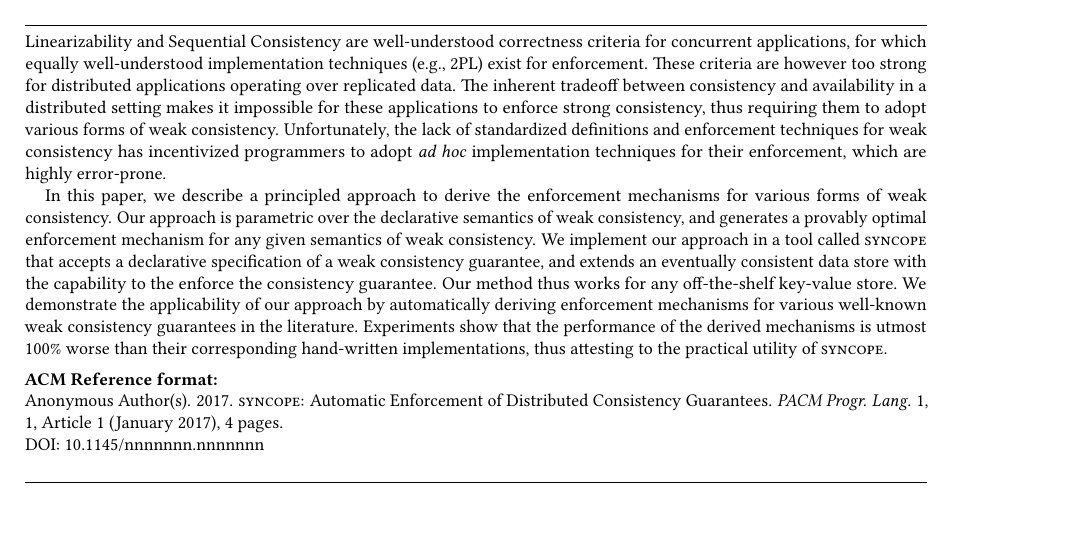
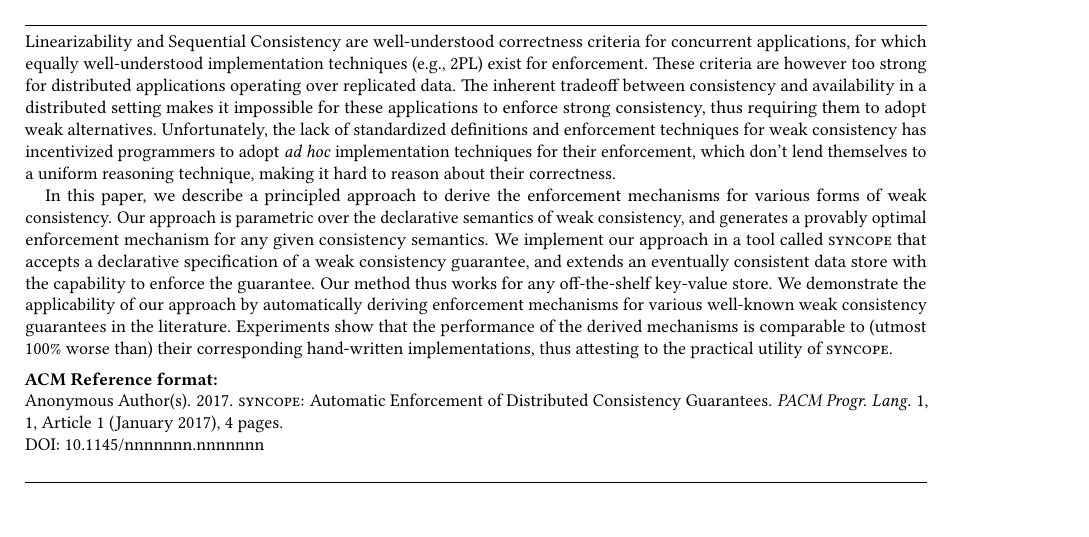
Before and after one commit to Kiarahmani/OOPSLA-PAPER, a LaTeX paper (Paper/syncope.tex, which reads Paper/abstract.tex): part of page 1 of 4, cut so that both start at the same text. Compiled offline with pdfLaTeX.

Commit message:
Abstract edited.

```diff
--- a/Paper/abstract.tex
+++ b/Paper/abstract.tex
@@ -6,17 +6,14 @@ enforcement. These criteria are however too strong for
 distributed applications operating over replicated data. The inherent
 tradeoff between consistency and availability in a distributed setting
 makes it impossible for these applications to enforce strong
-consistency, thus requiring them to adopt various forms of weak
-consistency. Unfortunately, the lack of standardized definitions and
-enforcement techniques for weak consistency has incentivized programmers
-to adopt \emph{ad hoc} implementation techniques for their
-enforcement, which are highly error-prone.
+consistency, thus requiring them to adopt weak alternatives.
+Unfortunately, the lack of standardized definitions and enforcement
+techniques for weak consistency has incentivized programmers to adopt
+\emph{ad hoc} implementation techniques for their enforcement, which
+don't lend themselves to a uniform reasoning technique, making it
+hard to reason about their correctness.
 
 In this paper, we describe a principled approach to derive the
 enforcement mechanisms for various forms of weak consistency. Our
 approach is parametric over the declarative semantics of weak
 consistency, and generates a provably optimal enforcement mechanism
-for any given semantics of weak consistency. We implement our approach
-in a tool called \tool that accepts a declarative specification of a
-weak consistency guarantee, and extends an eventually consistent data
-store with the capability to the enforce the consistency guarantee.
@@ -28,3 +22,10 @@ performance of the derived mechanisms is utmost 100\% worse than their
+consistency guarantee, and extends an eventually consistent data store
+with the capability to enforce the guarantee.  Our method thus
+works for  any off-the-shelf key-value store. We demonstrate the
+applicability of our approach by automatically deriving enforcement
+mechanisms for various well-known weak consistency guarantees in the
+literature. Experiments show that the performance of the derived
+mechanisms is comparable to (utmost 100\% worse than) their
 corresponding hand-written implementations, thus attesting to the
 practical utility of \tool.
 \end{abstract}
```
Also changed, not shown: Paper/abstract.tex (7 more changed lines).
